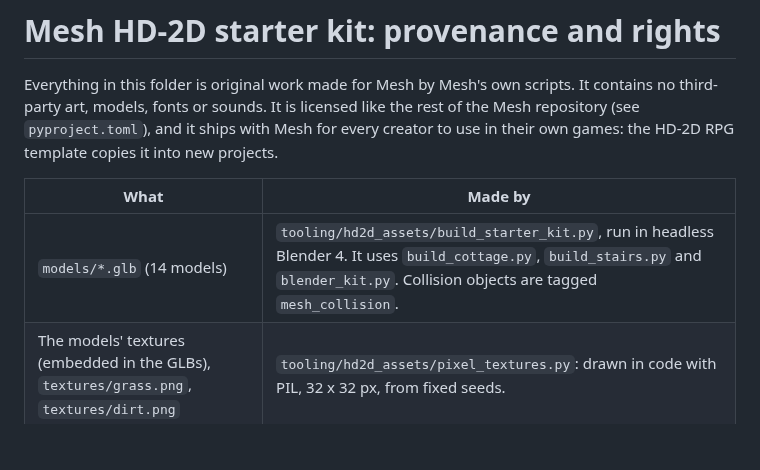
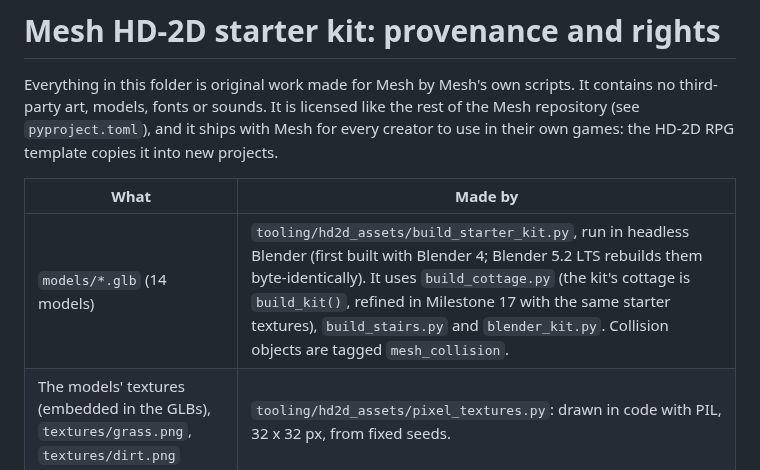
Before and after one commit to septimus82/Mesh, a Markdown page: assets/hd2d_starter/PROVENANCE.md, the part around the change. Drawn GitHub-style; blank space fills up the shorter version.

```diff
--- a/assets/hd2d_starter/PROVENANCE.md
+++ b/assets/hd2d_starter/PROVENANCE.md
@@ -6,7 +6,7 @@ with Mesh for every creator to use in their own games: the HD-2D RPG template co
 
 | What | Made by |
 |---|---|
-| `models/*.glb` (14 models) | `tooling/hd2d_assets/build_starter_kit.py`, run in headless Blender 4. It uses `build_cottage.py`, `build_stairs.py` and `blender_kit.py`. Collision objects are tagged `mesh_collision`. |
+| `models/*.glb` (14 models) | `tooling/hd2d_assets/build_starter_kit.py`, run in headless Blender (first built with Blender 4; Blender 5.2 LTS rebuilds them byte-identically). It uses `build_cottage.py` (the kit's cottage is `build_kit()`, refined in Milestone 17 with the same starter textures), `build_stairs.py` and `blender_kit.py`. Collision objects are tagged `mesh_collision`. |
 | The models' textures (embedded in the GLBs), `textures/grass.png`, `textures/dirt.png` | `tooling/hd2d_assets/pixel_textures.py`: drawn in code with PIL, 32 x 32 px, from fixed seeds. |
 | `previews/*.png` | `engine/hd2d/thumbnail.py`: Mesh's CPU preview of each model. |
 | `catalog.json` | `tooling/hd2d_assets/make_starter_kit.py`: names, categories, notes, licence line, collision facts. |
```
Also changed, not shown: assets/hd2d_starter/previews/cottage.png, assets/templates/hd2d_rpg.png, 6 other files.
